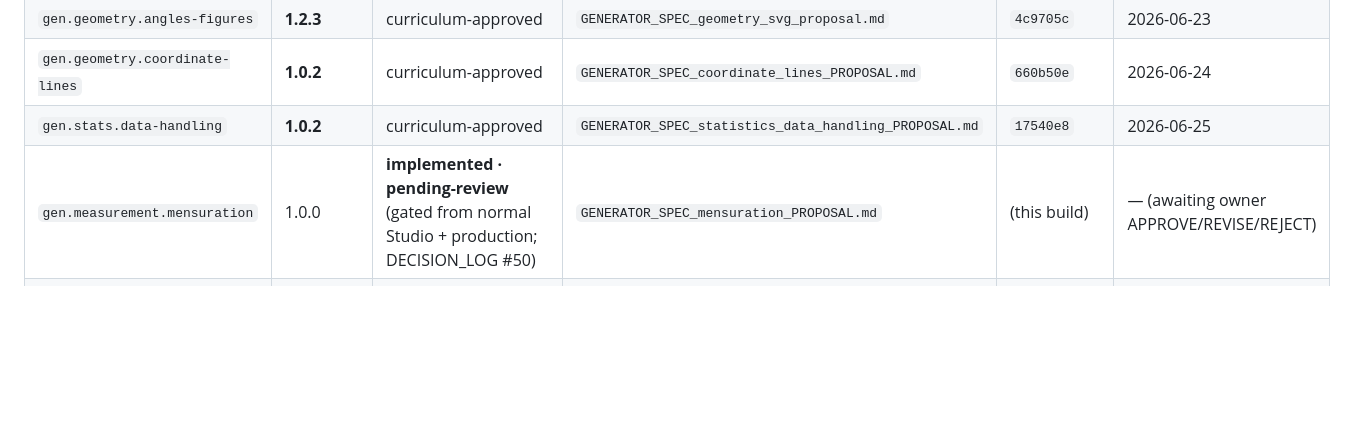
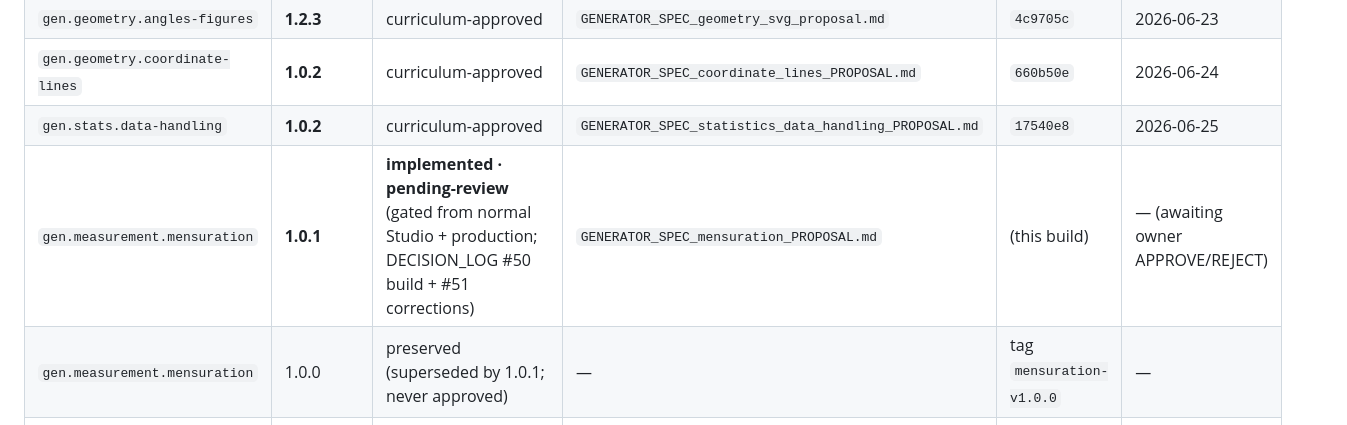
Before and after one commit to spiraling-math/High-School-Chapter-continuation, a Markdown page: docs/APPROVED_VERSIONS.md, the part around the change. Rendered like a GitHub page; blank space fills up the shorter version.

```diff
--- a/docs/APPROVED_VERSIONS.md
+++ b/docs/APPROVED_VERSIONS.md
@@ -15,7 +15,8 @@ committed golden/parity fixtures.
 | `gen.geometry.angles-figures` | **1.2.3** | curriculum-approved | `GENERATOR_SPEC_geometry_svg_proposal.md` | `4c9705c` | 2026-06-23 |
 | `gen.geometry.coordinate-lines` | **1.0.2** | curriculum-approved | `GENERATOR_SPEC_coordinate_lines_PROPOSAL.md` | `660b50e` | 2026-06-24 |
 | `gen.stats.data-handling` | **1.0.2** | curriculum-approved | `GENERATOR_SPEC_statistics_data_handling_PROPOSAL.md` | `17540e8` | 2026-06-25 |
-| `gen.measurement.mensuration` | 1.0.0 | **implemented · pending-review** (gated from normal Studio + production; DECISION_LOG #50) | `GENERATOR_SPEC_mensuration_PROPOSAL.md` | (this build) | — (awaiting owner APPROVE/REVISE/REJECT) |
+| `gen.measurement.mensuration` | **1.0.1** | **implemented · pending-review** (gated from normal Studio + production; DECISION_LOG #50 build + #51 corrections) | `GENERATOR_SPEC_mensuration_PROPOSAL.md` | (this build) | — (awaiting owner APPROVE/REJECT) |
+| `gen.measurement.mensuration` | 1.0.0 | preserved (superseded by 1.0.1; never approved) | — | tag `mensuration-v1.0.0` | — |
 | `gen.stats.data-handling` | 1.0.0 / 1.0.1 | preserved (superseded by 1.0.2; never approved) | — | tags `stats-data-handling-v1.0.{0,1}` | — |
 | `gen.sequences.geometric` | 1.0.0 | preserved (superseded by 1.1.0) | — | `af92375` | — |
 | `gen.sequences.arithmetic` | 1.0.0, 1.0.1 | preserved (superseded by 1.1.0) | — | `5a962a7`, `4cbb6a1` | — |
```
Also changed, not shown: docs/CURRENT_STATE.md (+28 -7 lines), docs/DECISION_LOG.md (+2 -1 lines).
